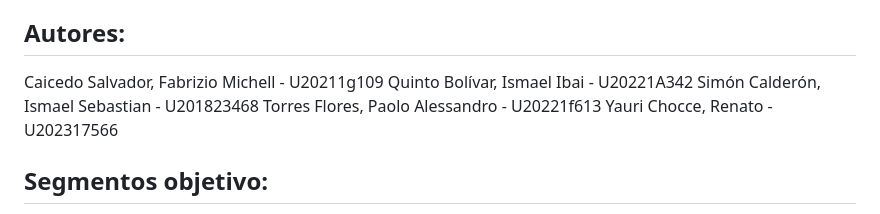
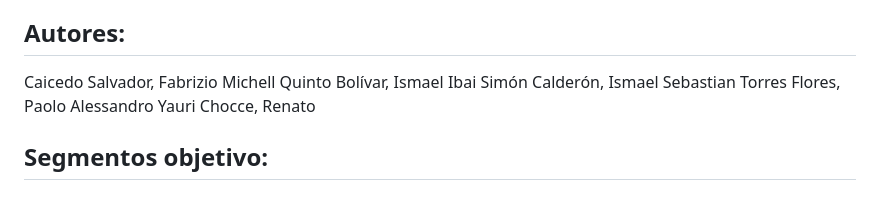
Before and after one commit to Virtual-Paths/Landing-Page, a Markdown page: README.md, the part around the change. GitHub-like rendering.

```diff
--- a/README.md
+++ b/README.md
@@ -6,11 +6,11 @@ previa de los productos en venta.
 
 Autores:
 --------
-Caicedo Salvador, Fabrizio Michell - U20211g109
-Quinto Bolívar, Ismael Ibai - U20221A342
-Simón Calderón, Ismael Sebastian - U201823468
-Torres Flores, Paolo Alessandro - U20221f613
-Yauri Chocce, Renato - U202317566
+Caicedo Salvador, Fabrizio Michell
+Quinto Bolívar, Ismael Ibai
+Simón Calderón, Ismael Sebastian
+Torres Flores, Paolo Alessandro
+Yauri Chocce, Renato
 
 Segmentos objetivo:
 ------------------
```
